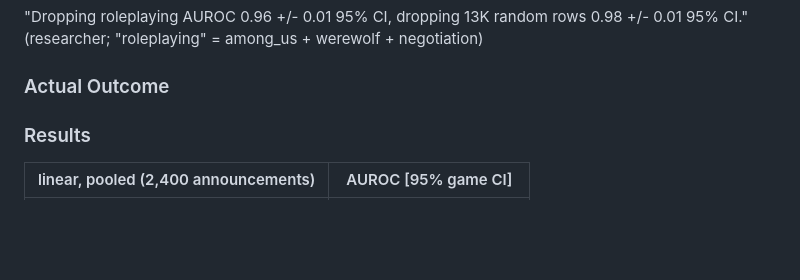
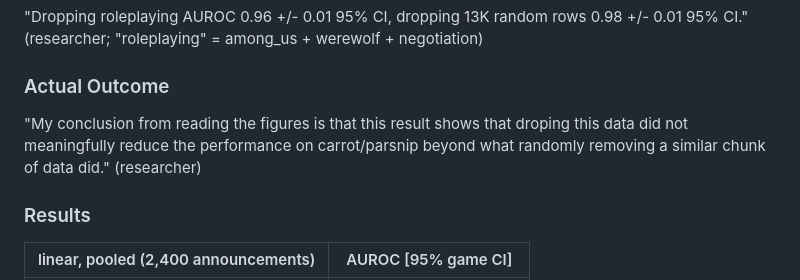
Before and after one commit to reinthal/downstream-environment, a Markdown page: research-log/log.md, the part around the change. Rendered like a GitHub page; blank space fills up the shorter version.

Commit message:
log: researcher's actual outcome for the fibs no-SD Carrot-Parsnip run
Co-Authored-By: Claude Opus 5.5 <noreply@anthropic.com>
Claude-Session: https://claude.ai/code/session_018ndErMvY89fzad9aLMnqe4

```diff
--- a/research-log/log.md
+++ b/research-log/log.md
@@ -2376,7 +2376,7 @@ Test 2: gap > 0.
 
 ### Actual Outcome
 
-<researcher to fill>
+"My conclusion from reading the figures is that this result shows that droping this data did not meaningfully reduce the performance on carrot/parsnip beyond what randomly removing a similar chunk of data did." (researcher)
 
 ### Results
 
```
